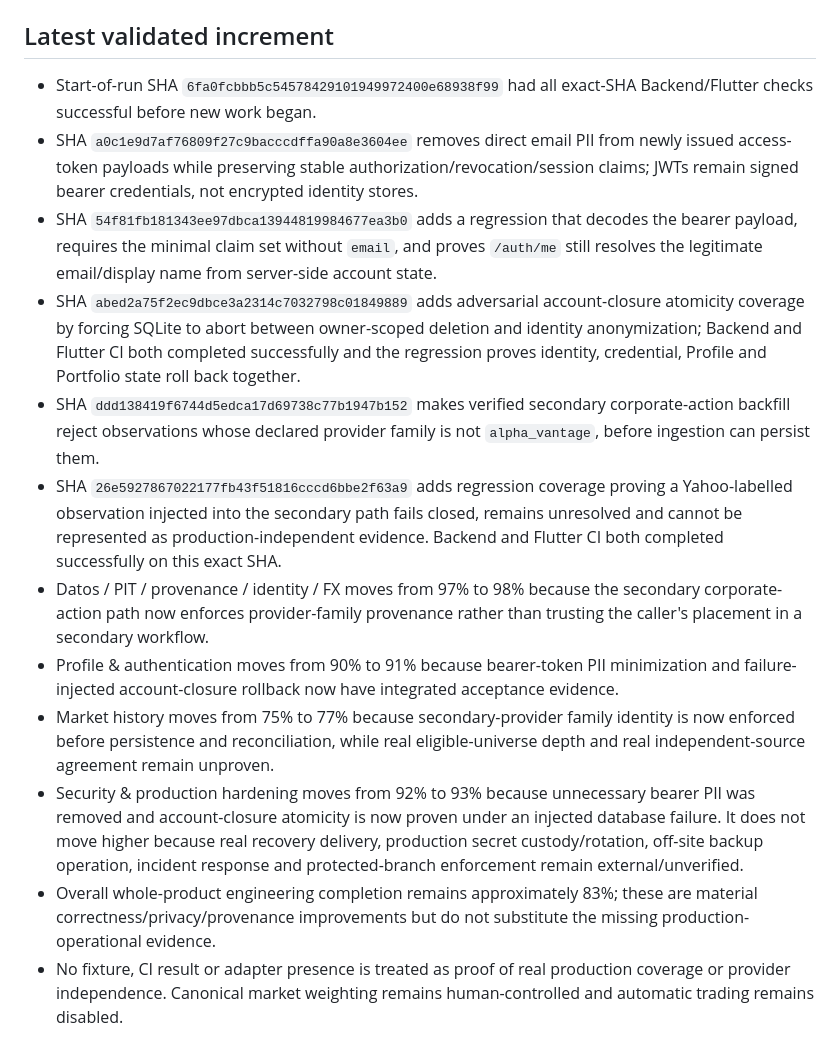
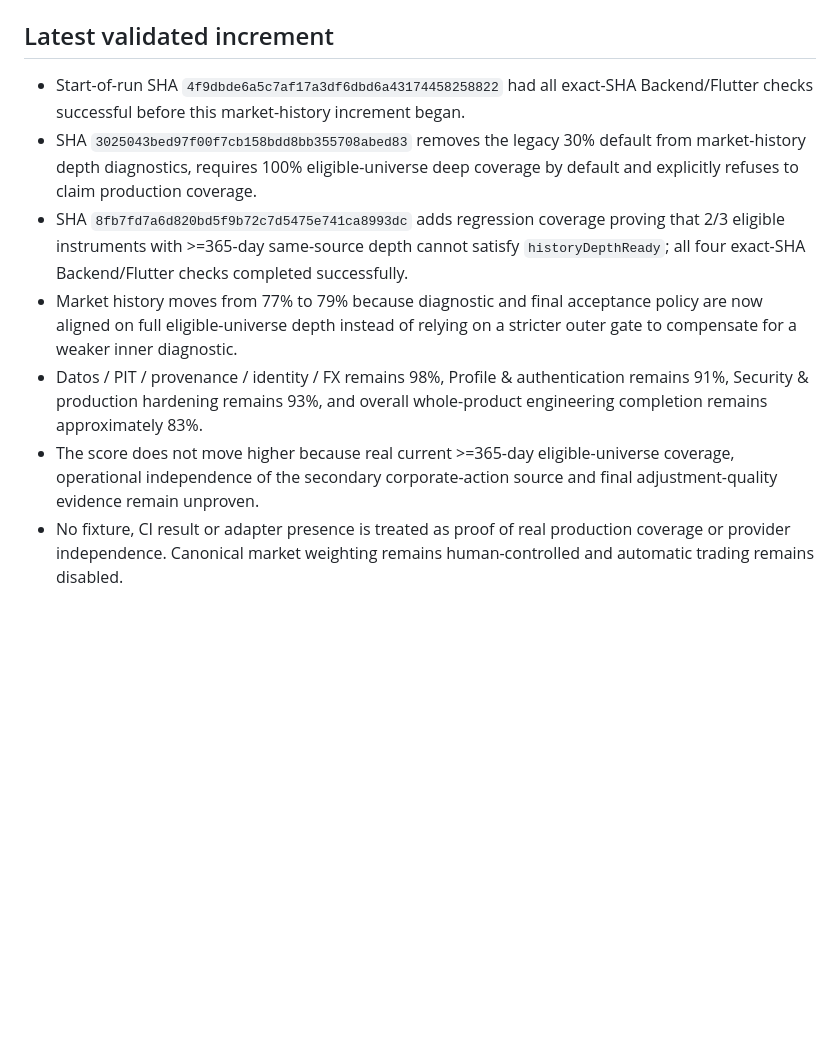
Before and after one commit to antoniomartinalbacetepresa-web/athena-platfotm, a Markdown page: docs/ROADMAP.md, the part around one of its changes. Drawn GitHub-style; blank space fills up the shorter version.

Commit message:
docs(roadmap): record full-universe history depth gate

```diff
--- a/docs/ROADMAP.md
+++ b/docs/ROADMAP.md
@@ -79,15 +79,10 @@ ATHENA reaches 100% engineering completion only when every whole-product area ab
 
 ## Latest validated increment
 
-- Start-of-run SHA `6fa0fcbbb5c54578429101949972400e68938f99` had all exact-SHA Backend/Flutter checks successful before new work began.
-- SHA `a0c1e9d7af76809f27c9bacccdffa90a8e3604ee` removes direct email PII from newly issued access-token payloads while preserving stable authorization/revocation/session claims; JWTs remain signed bearer credentials, not encrypted identity stores.
-- SHA `54f81fb181343ee97dbca13944819984677ea3b0` adds a regression that decodes the bearer payload, requires the minimal claim set without `email`, and proves `/auth/me` still resolves the legitimate email/display name from server-side account state.
-- SHA `abed2a75f2ec9dbce3a2314c7032798c01849889` adds adversarial account-closure atomicity coverage by forcing SQLite to abort between owner-scoped deletion and identity anonymization; Backend and Flutter CI both completed successfully and the regression proves identity, credential, Profile and Portfolio state roll back together.
-- SHA `ddd138419f6744d5edca17d69738c77b1947b152` makes verified secondary corporate-action backfill reject observations whose declared provider family is not `alpha_vantage`, before ingestion can persist them.
-- SHA `26e5927867022177fb43f51816cccd6bbe2f63a9` adds regression coverage proving a Yahoo-labelled observation injected into the secondary path fails closed, remains unresolved and cannot be represented as production-independent evidence. Backend and Flutter CI both completed successfully on this exact SHA.
-- Datos / PIT / provenance / identity / FX moves from 97% to 98% because the secondary corporate-action path now enforces provider-family provenance rather than trusting the caller's placement in a secondary workflow.
-- Profile & authentication moves from 90% to 91% because bearer-token PII minimization and failure-injected account-closure rollback now have integrated acceptance evidence.
-- Market history moves from 75% to 77% because secondary-provider family identity is now enforced before persistence and reconciliation, while real eligible-universe depth and real independent-source agreement remain unproven.
-- Security & production hardening moves from 92% to 93% because unnecessary bearer PII was removed and account-closure atomicity is now proven under an injected database failure. It does not move higher because real recovery delivery, production secret custody/rotation, off-site backup operation, incident response and protected-branch enforcement remain external/unverified.
-- Overall whole-product engineering completion remains approximately 83%; these are material correctness/privacy/provenance improvements but do not substitute the missing production-operational evidence.
+- Start-of-run SHA `4f9dbde6a5c7af17a3df6dbd6a43174458258822` had all exact-SHA Backend/Flutter checks successful before this market-history increment began.
+- SHA `3025043bed97f00f7cb158bdd8bb355708abed83` removes the legacy 30% default from market-history depth diagnostics, requires 100% eligible-universe deep coverage by default and explicitly refuses to claim production coverage.
+- SHA `8fb7fd7a6d820bd5f9b72c7d5475e741ca8993dc` adds regression coverage proving that 2/3 eligible instruments with >=365-day same-source depth cannot satisfy `historyDepthReady`; all four exact-SHA Backend/Flutter checks completed successfully.
+- Market history moves from 77% to 79% because diagnostic and final acceptance policy are now aligned on full eligible-universe depth instead of relying on a stricter outer gate to compensate for a weaker inner diagnostic.
+- Datos / PIT / provenance / identity / FX remains 98%, Profile & authentication remains 91%, Security & production hardening remains 93%, and overall whole-product engineering completion remains approximately 83%.
+- The score does not move higher because real current >=365-day eligible-universe coverage, operational independence of the secondary corporate-action source and final adjustment-quality evidence remain unproven.
 - No fixture, CI result or adapter presence is treated as proof of real production coverage or provider independence. Canonical market weighting remains human-controlled and automatic trading remains disabled.
```
Also changed, not shown: other parts of docs/ROADMAP.md (+2 -2 lines).
